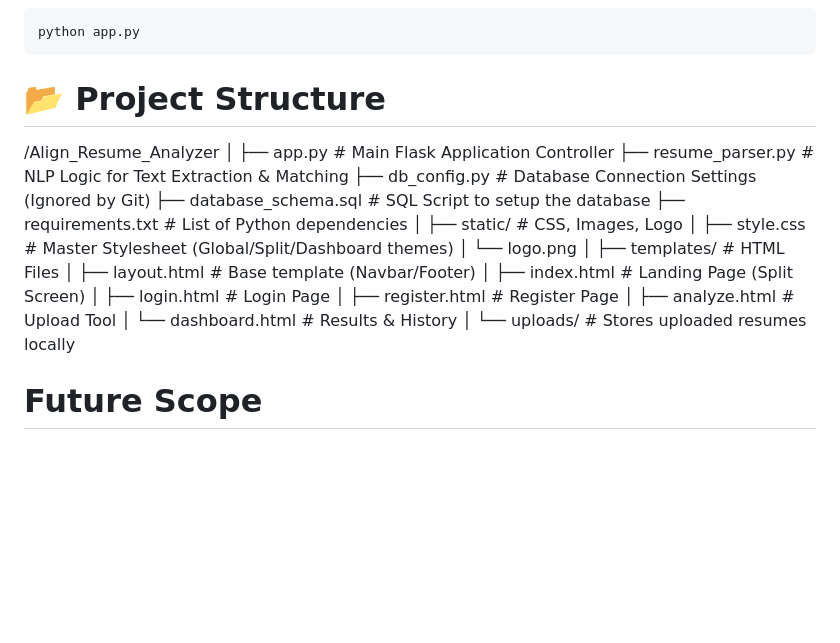
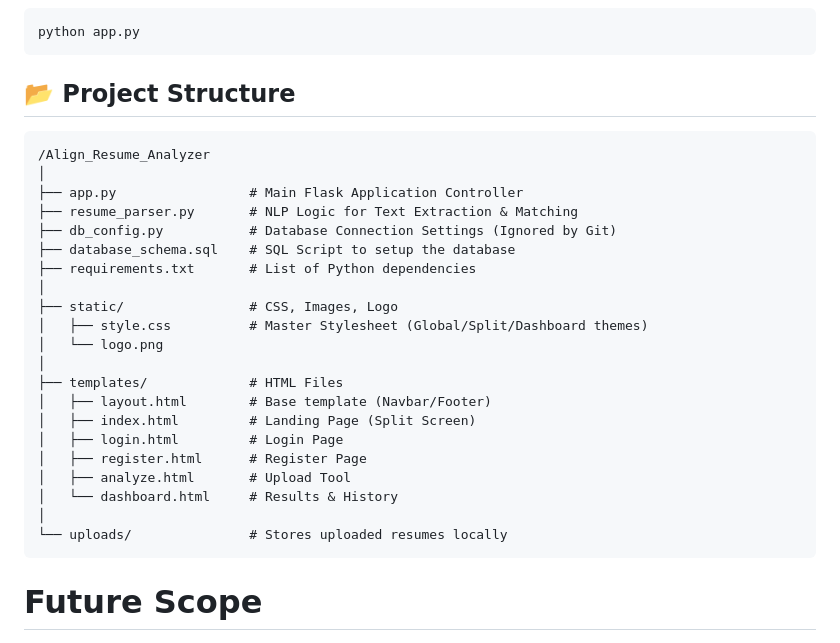
Before and after one commit to ayan-216/Align_Resume_Analyzer, a Markdown page: README.md, the part around the change. Rendered like a GitHub page; blank space fills up the shorter version.

````diff
--- a/README.md
+++ b/README.md
@@ -82,7 +82,8 @@ The project requires a database configuration file that is not included in the r
 ```bash
 python app.py
 ```
-# 📂 Project Structure
+## 📂 Project Structure
+```text
 /Align_Resume_Analyzer
 │
 ├── app.py                 # Main Flask Application Controller
@@ -104,7 +105,7 @@ python app.py
 │   └── dashboard.html     # Results & History
 │
 └── uploads/               # Stores uploaded resumes locally
-
+```
 # Future Scope
 * **Machine Learning Integration: Implementing TF-IDF or Word2Vec for deeper semantic matching (understanding context, not just keywords).
 
````
